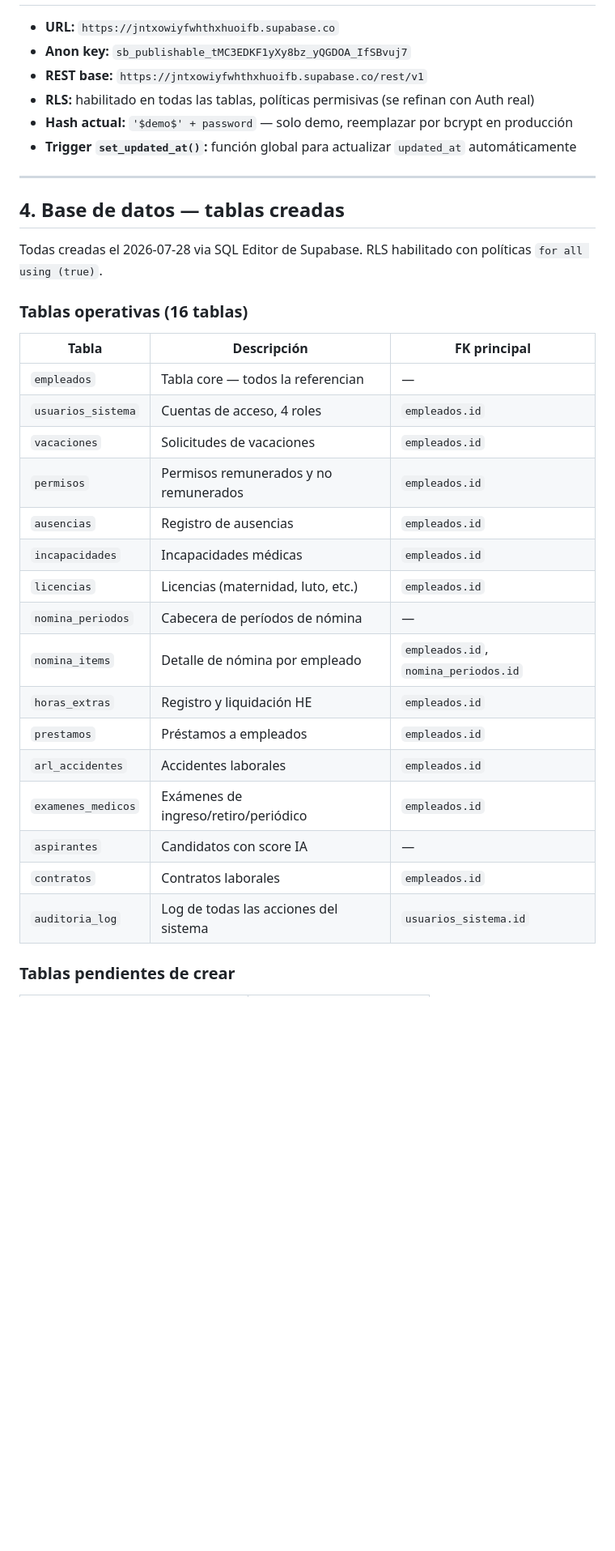
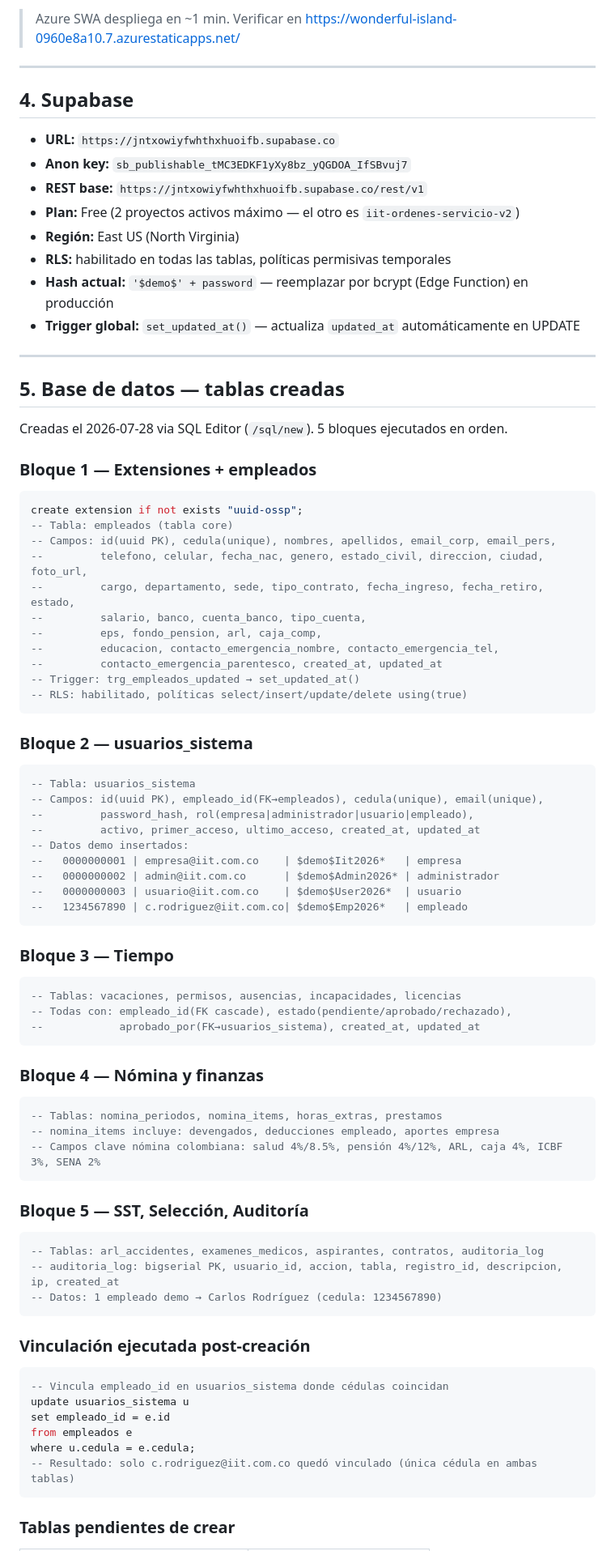
Before and after one commit to automatizacion-it/iit-rrhh, a Markdown page: CLAUDE.md, the part around one of its changes. Shown at 81% size. Drawn GitHub-style; blank space fills up the shorter version.

Commit message:
docs: CLAUDE.md v2.1 - historial completo BD y correcciones

````diff
--- a/CLAUDE.md
+++ b/CLAUDE.md
@@ -35,37 +98,82 @@ Sistema de Recursos Humanos web para InfraestructuraIT (IIT), construido en **va
+> Azure SWA despliega en ~1 min. Verificar en https://wonderful-island-0960e8a10.7.azurestaticapps.net/
+
+---
+
+## 4. Supabase
 
 - **URL:** `https://jntxowiyfwhthxhuoifb.supabase.co`
 - **Anon key:** `sb_publishable_tMC3EDKF1yXy8bz_yQGDOA_IfSBvuj7`
 - **REST base:** `https://jntxowiyfwhthxhuoifb.supabase.co/rest/v1`
-- **RLS:** habilitado en todas las tablas, políticas permisivas (se refinan con Auth real)
-- **Hash actual:** `'$demo$' + password` — solo demo, reemplazar por bcrypt en producción
-- **Trigger `set_updated_at()`:** función global para actualizar `updated_at` automáticamente
+- **Plan:** Free (2 proyectos activos máximo — el otro es `iit-ordenes-servicio-v2`)
+- **Región:** East US (North Virginia)
+- **RLS:** habilitado en todas las tablas, políticas permisivas temporales
+- **Hash actual:** `'$demo$' + password` — reemplazar por bcrypt (Edge Function) en producción
+- **Trigger global:** `set_updated_at()` — actualiza `updated_at` automáticamente en UPDATE
 
 ---
 
-## 4. Base de datos — tablas creadas
+## 5. Base de datos — tablas creadas
 
-Todas creadas el 2026-07-28 via SQL Editor de Supabase. RLS habilitado con políticas `for all using (true)`.
+Creadas el 2026-07-28 via SQL Editor (`/sql/new`). 5 bloques ejecutados en orden.
 
-### Tablas operativas (16 tablas)
+### Bloque 1 — Extensiones + empleados
+```sql
+create extension if not exists "uuid-ossp";
+-- Tabla: empleados (tabla core)
+-- Campos: id(uuid PK), cedula(unique), nombres, apellidos, email_corp, email_pers,
+--         telefono, celular, fecha_nac, genero, estado_civil, direccion, ciudad, foto_url,
+--         cargo, departamento, sede, tipo_contrato, fecha_ingreso, fecha_retiro, estado,
+--         salario, banco, cuenta_banco, tipo_cuenta,
+--         eps, fondo_pension, arl, caja_comp,
+--         educacion, contacto_emergencia_nombre, contacto_emergencia_tel,
+--         contacto_emergencia_parentesco, created_at, updated_at
+-- Trigger: trg_empleados_updated → set_updated_at()
+-- RLS: habilitado, políticas select/insert/update/delete using(true)
+```
 
-| Tabla | Descripción | FK principal |
-|-------|-------------|-------------|
-| `empleados` | Tabla core — todos la referencian | — |
-| `usuarios_sistema` | Cuentas de acceso, 4 roles | `empleados.id` |
-| `vacaciones` | Solicitudes de vacaciones | `empleados.id` |
-| `permisos` | Permisos remunerados y no remunerados | `empleados.id` |
-| `ausencias` | Registro de ausencias | `empleados.id` |
-| `incapacidades` | Incapacidades médicas | `empleados.id` |
-| `licencias` | Licencias (maternidad, luto, etc.) | `empleados.id` |
-| `nomina_periodos` | Cabecera de períodos de nómina | — |
-| `nomina_items` | Detalle de nómina por empleado | `empleados.id`, `nomina_periodos.id` |
-| `horas_extras` | Registro y liquidación HE | `empleados.id` |
-| `prestamos` | Préstamos a empleados | `empleados.id` |
-| `arl_accidentes` | Accidentes laborales | `empleados.id` |
-| `examenes_medicos` | Exámenes de ingreso/retiro/periódico | `empleados.id` |
-| `aspirantes` | Candidatos con score IA | — |
-| `contratos` | Contratos laborales | `empleados.id` |
-| `auditoria_log` | Log de todas las acciones del sistema | `usuarios_sistema.id` |
+### Bloque 2 — usuarios_sistema
+```sql
+-- Tabla: usuarios_sistema
+-- Campos: id(uuid PK), empleado_id(FK→empleados), cedula(unique), email(unique),
+--         password_hash, rol(empresa|administrador|usuario|empleado),
+--         activo, primer_acceso, ultimo_acceso, created_at, updated_at
+-- Datos demo insertados:
+--   0000000001 | empresa@iit.com.co    | $demo$Iit2026*   | empresa
+--   0000000002 | admin@iit.com.co      | $demo$Admin2026* | administrador
+--   0000000003 | usuario@iit.com.co    | $demo$User2026*  | usuario
+--   1234567890 | c.rodriguez@iit.com.co| $demo$Emp2026*   | empleado
+```
+
+### Bloque 3 — Tiempo
+```sql
+-- Tablas: vacaciones, permisos, ausencias, incapacidades, licencias
+-- Todas con: empleado_id(FK cascade), estado(pendiente/aprobado/rechazado),
+--            aprobado_por(FK→usuarios_sistema), created_at, updated_at
+```
+
+### Bloque 4 — Nómina y finanzas
+```sql
+-- Tablas: nomina_periodos, nomina_items, horas_extras, prestamos
+-- nomina_items incluye: devengados, deducciones empleado, aportes empresa
+-- Campos clave nómina colombiana: salud 4%/8.5%, pensión 4%/12%, ARL, caja 4%, ICBF 3%, SENA 2%
+```
+
+### Bloque 5 — SST, Selección, Auditoría
+```sql
+-- Tablas: arl_accidentes, examenes_medicos, aspirantes, contratos, auditoria_log
+-- auditoria_log: bigserial PK, usuario_id, accion, tabla, registro_id, descripcion, ip, created_at
+-- Datos: 1 empleado demo → Carlos Rodríguez (cedula: 1234567890)
+```
+
+### Vinculación ejecutada post-creación
+```sql
+-- Vincula empleado_id en usuarios_sistema donde cédulas coincidan
+update usuarios_sistema u
+set empleado_id = e.id
+from empleados e
+where u.cedula = e.cedula;
+-- Resultado: solo c.rodriguez@iit.com.co quedó vinculado (única cédula en ambas tablas)
+```
 
 ### Tablas pendientes de crear
 
````
Also changed, not shown: other parts of CLAUDE.md (+156 -140 lines).
